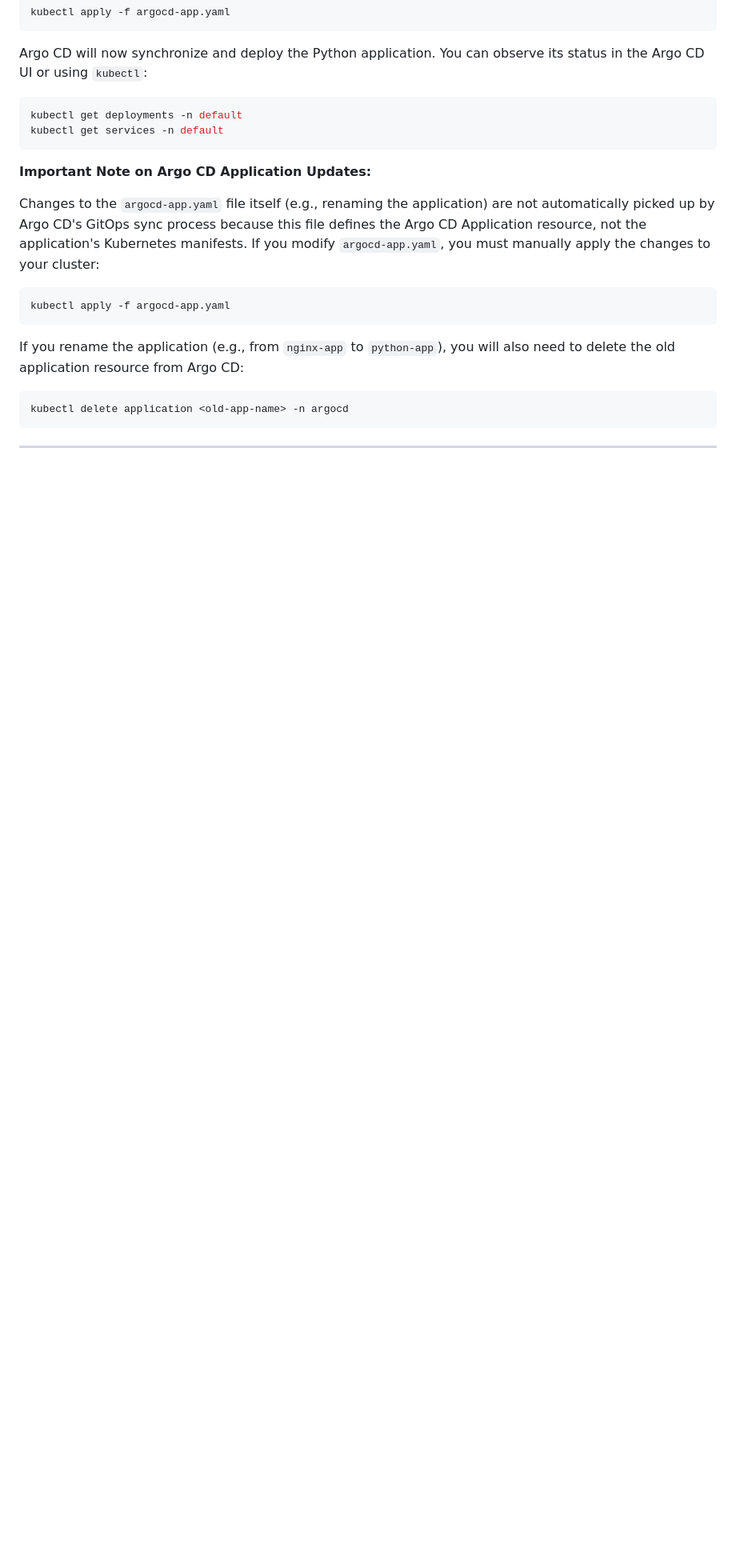
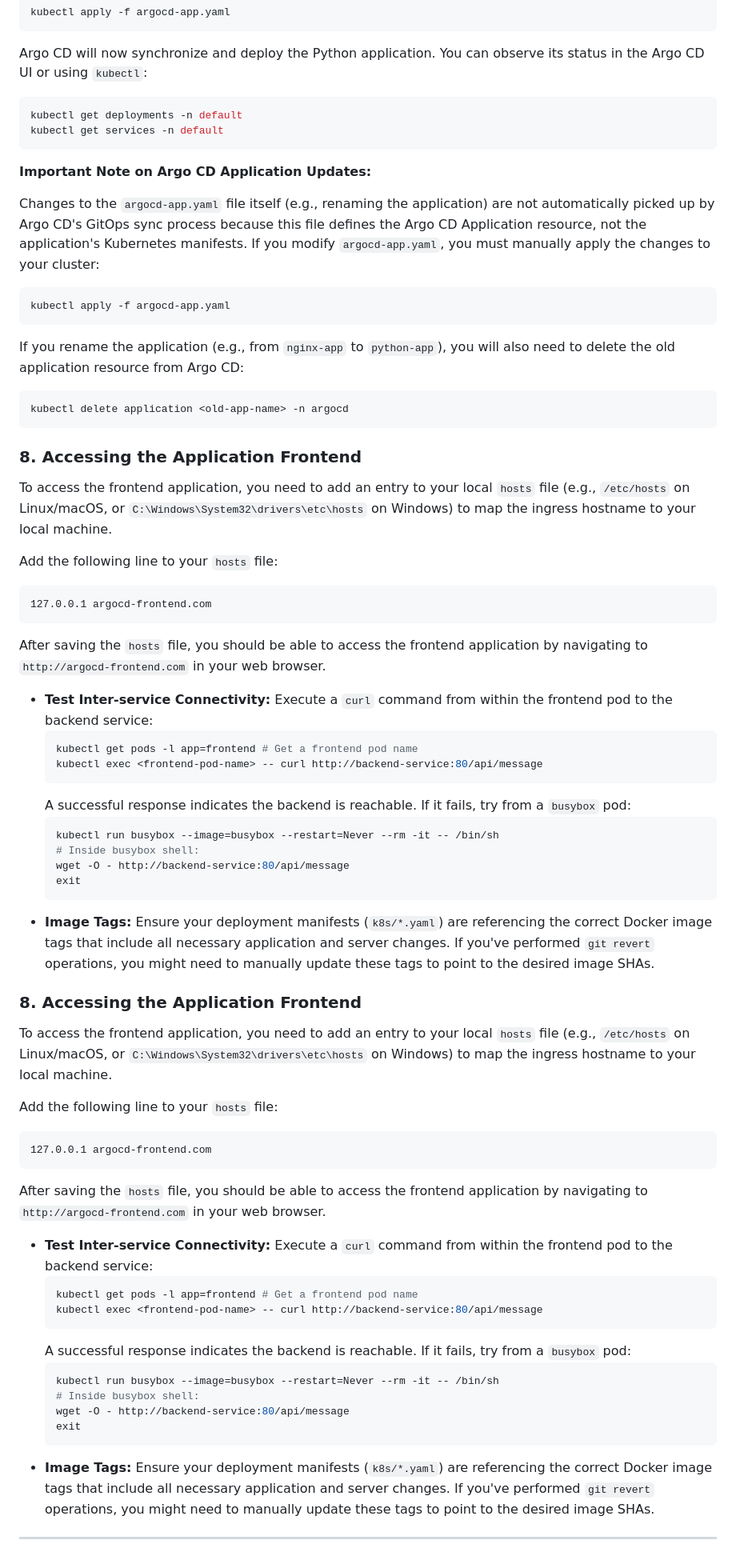
Before and after one commit to JoarFj/argocd-demo, a Markdown page: README.md, the part around the change. Shown at 80% size. Drawn GitHub-style; blank space fills up the shorter version.

````diff
--- a/README.md
+++ b/README.md
@@ -169,4 +169,56 @@ If you rename the application (e.g., from `nginx-app` to `python-app`), you will
 kubectl delete application <old-app-name> -n argocd
 ```
 
+### 8. Accessing the Application Frontend
+
+To access the frontend application, you need to add an entry to your local `hosts` file (e.g., `/etc/hosts` on Linux/macOS, or `C:\Windows\System32\drivers\etc\hosts` on Windows) to map the ingress hostname to your local machine.
+
+Add the following line to your `hosts` file:
+
+```
+127.0.0.1 argocd-frontend.com
+```
+
+After saving the `hosts` file, you should be able to access the frontend application by navigating to `http://argocd-frontend.com` in your web browser.
+
+*   **Test Inter-service Connectivity:** Execute a `curl` command from within the frontend pod to the backend service:
+    ```bash
+    kubectl get pods -l app=frontend # Get a frontend pod name
+    kubectl exec <frontend-pod-name> -- curl http://backend-service:80/api/message
+    ```
+    A successful response indicates the backend is reachable. If it fails, try from a `busybox` pod:
+    ```bash
+    kubectl run busybox --image=busybox --restart=Never --rm -it -- /bin/sh
+    # Inside busybox shell:
+    wget -O - http://backend-service:80/api/message
+    exit
+    ```
+*   **Image Tags:** Ensure your deployment manifests (`k8s/*.yaml`) are referencing the correct Docker image tags that include all necessary application and server changes. If you've performed `git revert` operations, you might need to manually update these tags to point to the desired image SHAs.
+
+### 8. Accessing the Application Frontend
+
+To access the frontend application, you need to add an entry to your local `hosts` file (e.g., `/etc/hosts` on Linux/macOS, or `C:\Windows\System32\drivers\etc\hosts` on Windows) to map the ingress hostname to your local machine.
+
+Add the following line to your `hosts` file:
+
+```
+127.0.0.1 argocd-frontend.com
+```
+
+After saving the `hosts` file, you should be able to access the frontend application by navigating to `http://argocd-frontend.com` in your web browser.
+
+*   **Test Inter-service Connectivity:** Execute a `curl` command from within the frontend pod to the backend service:
+    ```bash
+    kubectl get pods -l app=frontend # Get a frontend pod name
+    kubectl exec <frontend-pod-name> -- curl http://backend-service:80/api/message
+    ```
+    A successful response indicates the backend is reachable. If it fails, try from a `busybox` pod:
+    ```bash
+    kubectl run busybox --image=busybox --restart=Never --rm -it -- /bin/sh
+    # Inside busybox shell:
+    wget -O - http://backend-service:80/api/message
+    exit
+    ```
+*   **Image Tags:** Ensure your deployment manifests (`k8s/*.yaml`) are referencing the correct Docker image tags that include all necessary application and server changes. If you've performed `git revert` operations, you might need to manually update these tags to point to the desired image SHAs.
+
 ---
````
